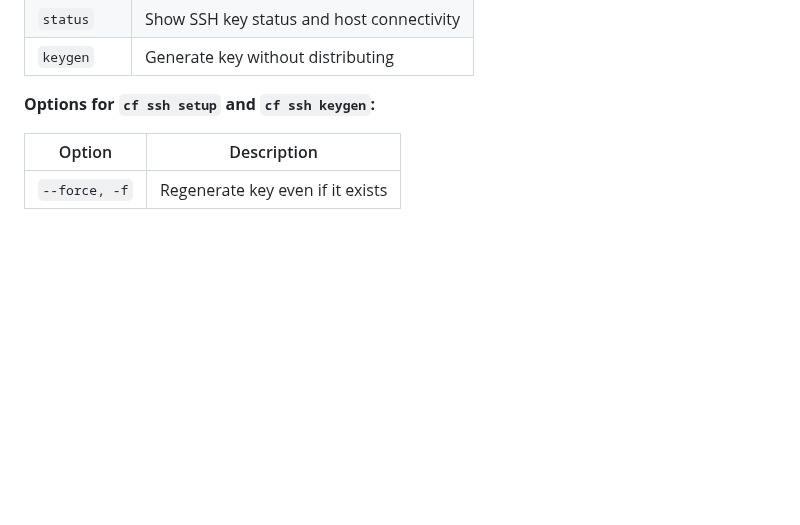
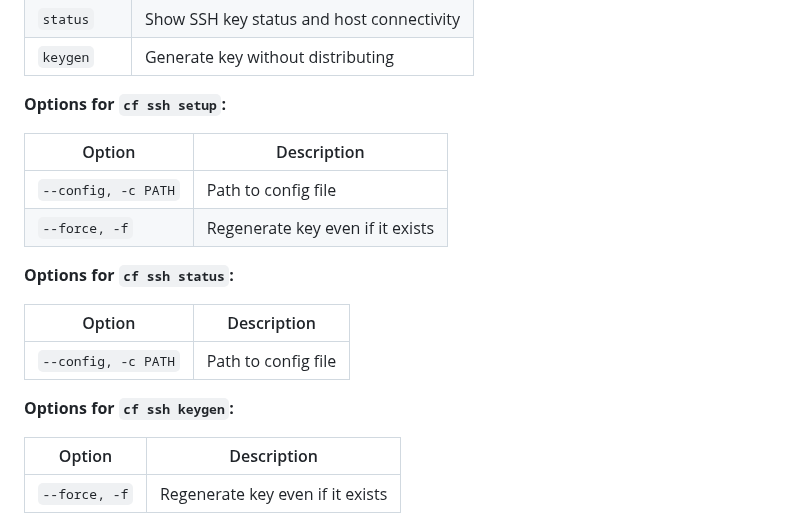
Before and after one commit to basnijholt/compose-farm, a Markdown page: docs/commands.md, the part around the change. Drawn GitHub-style; blank space fills up the shorter version.

```diff
--- a/docs/commands.md
+++ b/docs/commands.md
@@ -649,7 +649,20 @@ cf ssh COMMAND
 | `status` | Show SSH key status and host connectivity |
 | `keygen` | Generate key without distributing |
 
-**Options for `cf ssh setup` and `cf ssh keygen`:**
+**Options for `cf ssh setup`:**
+
+| Option | Description |
+|--------|-------------|
+| `--config, -c PATH` | Path to config file |
+| `--force, -f` | Regenerate key even if it exists |
+
+**Options for `cf ssh status`:**
+
+| Option | Description |
+|--------|-------------|
+| `--config, -c PATH` | Path to config file |
+
+**Options for `cf ssh keygen`:**
 
 | Option | Description |
 |--------|-------------|
```
Also changed, not shown: .prompts/docs-review.md (+83 -84 lines).
